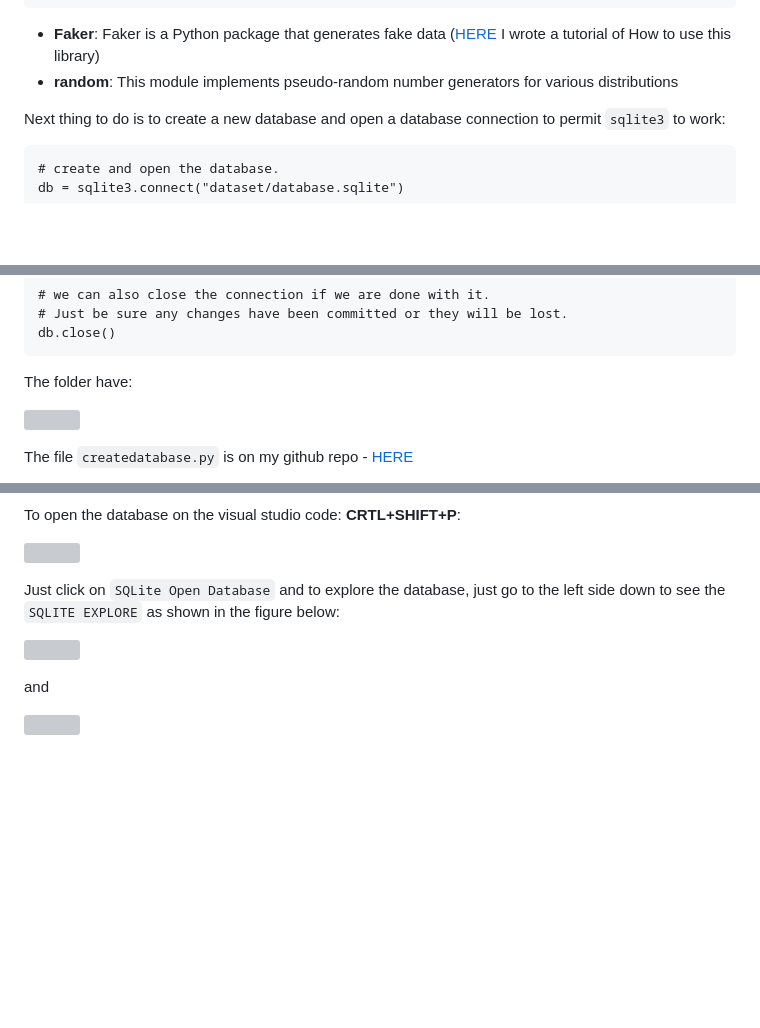
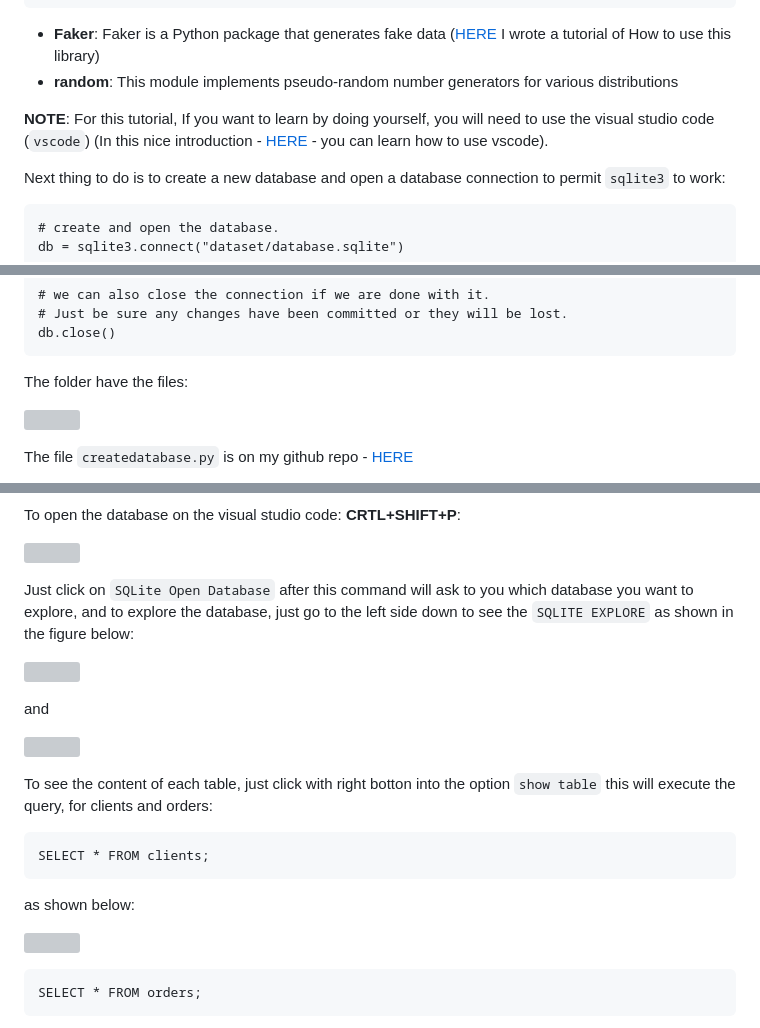
Before and after one commit to andvsilva/data_science_journey, a Markdown page: database_SQLite3/README.md, 3 parts joined by grey strips. Drawn GitHub-style; blank space fills up the shorter version; grey boxes are pictures that could not be loaded.

Commit message:
working on the article

````diff
--- a/database_SQLite3/README.md
+++ b/database_SQLite3/README.md
@@ -38,6 +38,8 @@ import random
 
 - **Faker**: Faker is a Python package that generates fake data ([HERE](https://andsilvadrcc.medium.com/how-to-generate-fake-data-using-the-faker-python-package-b6734b944cb2) I wrote a tutorial of How to use this library)
 - **random**: This module implements pseudo-random number generators for various distributions
+
+**NOTE**: For this tutorial, If you want to learn by doing yourself, you will need to use the visual studio code (```vscode```) (In this nice introduction - [HERE](https://medium.com/@viki.risteska/the-ultimate-investment-how-a-healthy-lifestyle-can-pay-off-in-the-long-run-ad55698bb291) - you can learn how to use vscode).
 
 Next thing to do is to create a new database and open a database connection to permit ```sqlite3``` to work:
 
@@ -182,7 +184,7 @@ Close and done:
 db.close()
 ```
 
-The folder have:
+The folder have the files:
 
 ![](/images/folder.png)
 
@@ -208,10 +210,25 @@ To open the database on the visual studio code: **CRTL+SHIFT+P**:
 
 ![](/images/vscode_open_database.png)
 
-Just click on ```SQLite Open Database``` and to explore the database, just go to the left side down to see the ```SQLITE EXPLORE``` as shown in the figure below:
+Just click on ```SQLite Open Database``` after this command will ask to you which database you want to explore, and to explore the database, just go to the left side down to see the ```SQLITE EXPLORE``` as shown in the figure below:
 
 ![](/gifs/databasetables.gif)
 
 and
 
 ![](/images/explore_database.png)
+
+To see the content of each table, just click with right botton into the option ```show table``` this will execute the query, for clients and orders:
+
+```
+SELECT * FROM clients;
+```
+
+as shown below:
+
+![](/images/showtableclients.png)
+
+```
+SELECT * FROM orders;
+```
+
````
Also changed, not shown: other parts of database_SQLite3/README.md (+2 -0 lines), database_SQLite3/images/showtableclients.png (added), database_SQLite3/images/showtableorders.png (added), 1 other file.
